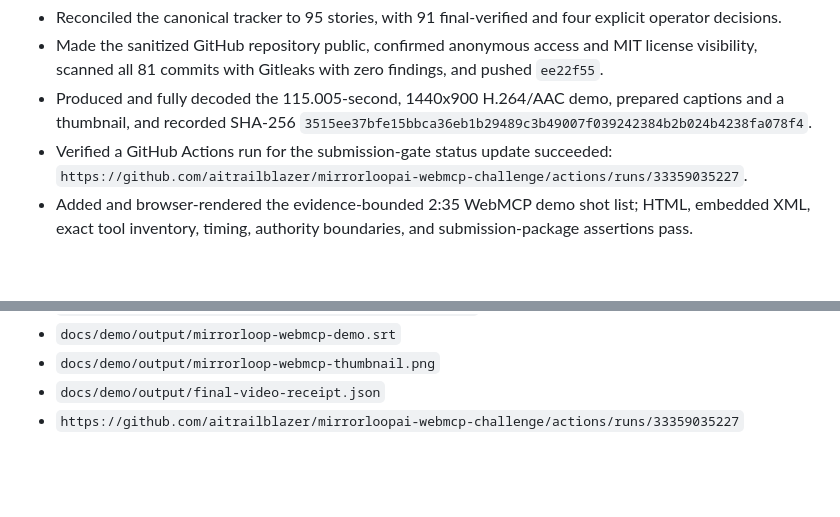
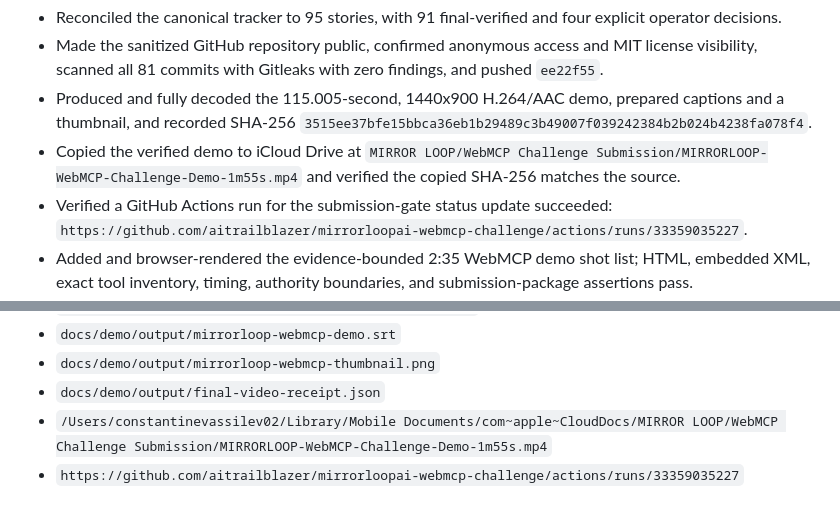
Before and after one commit to aitrailblazer/mirrorloopai-webmcp-challenge, a Markdown page: CONTINUITY.md, 2 parts joined by grey strips. GitHub-like rendering; blank space fills up the shorter version.

Commit message:
docs: record verified iCloud demo copy

```diff
--- a/CONTINUITY.md
+++ b/CONTINUITY.md
@@ -75,6 +75,9 @@ Done:
 - Produced and fully decoded the 115.005-second, 1440x900 H.264/AAC demo,
   prepared captions and a thumbnail, and recorded SHA-256
   `3515ee37bfe15bbca36eb1b29489c3b49007f039242384b2b024b4238fa078f4`.
+- Copied the verified demo to iCloud Drive at
+  `MIRROR LOOP/WebMCP Challenge Submission/MIRRORLOOP-WebMCP-Challenge-Demo-1m55s.mp4`
+  and verified the copied SHA-256 matches the source.
 - Verified a GitHub Actions run for the submission-gate status update succeeded:
   `https://github.com/aitrailblazer/mirrorloopai-webmcp-challenge/actions/runs/33359035227`.
 - Added and browser-rendered the evidence-bounded 2:35 WebMCP demo shot list; HTML, embedded XML, exact tool inventory, timing, authority boundaries, and submission-package assertions pass.
@@ -170,4 +173,5 @@ Working set (files/ids/commands):
 - `docs/demo/output/mirrorloop-webmcp-demo.srt`
 - `docs/demo/output/mirrorloop-webmcp-thumbnail.png`
 - `docs/demo/output/final-video-receipt.json`
+- `/Users/constantinevassilev02/Library/Mobile Documents/com~apple~CloudDocs/MIRROR LOOP/WebMCP Challenge Submission/MIRRORLOOP-WebMCP-Challenge-Demo-1m55s.mp4`
 - `https://github.com/aitrailblazer/mirrorloopai-webmcp-challenge/actions/runs/33359035227`
```
